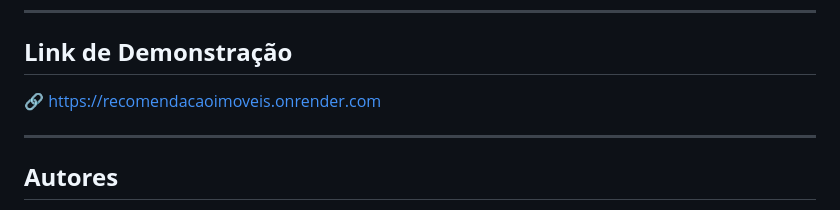
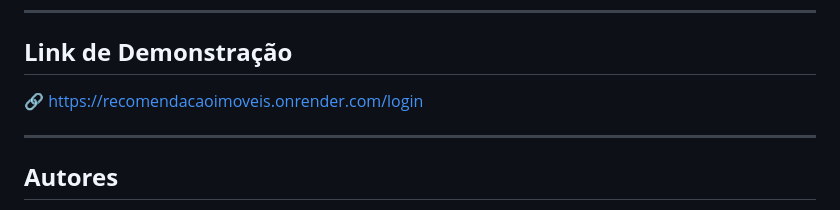
Before and after one commit to DanielBorbaSoares/RecomendacaoImoveis, a Markdown page: README.md, the part around the change. Rendered like a GitHub page.

```diff
--- a/README.md
+++ b/README.md
@@ -92,7 +92,7 @@ http://localhost:5000/login
 
 ## **Link de Demonstração**
 
-🔗 https://recomendacaoimoveis.onrender.com
+🔗 https://recomendacaoimoveis.onrender.com/login
 
 ---
 
```
